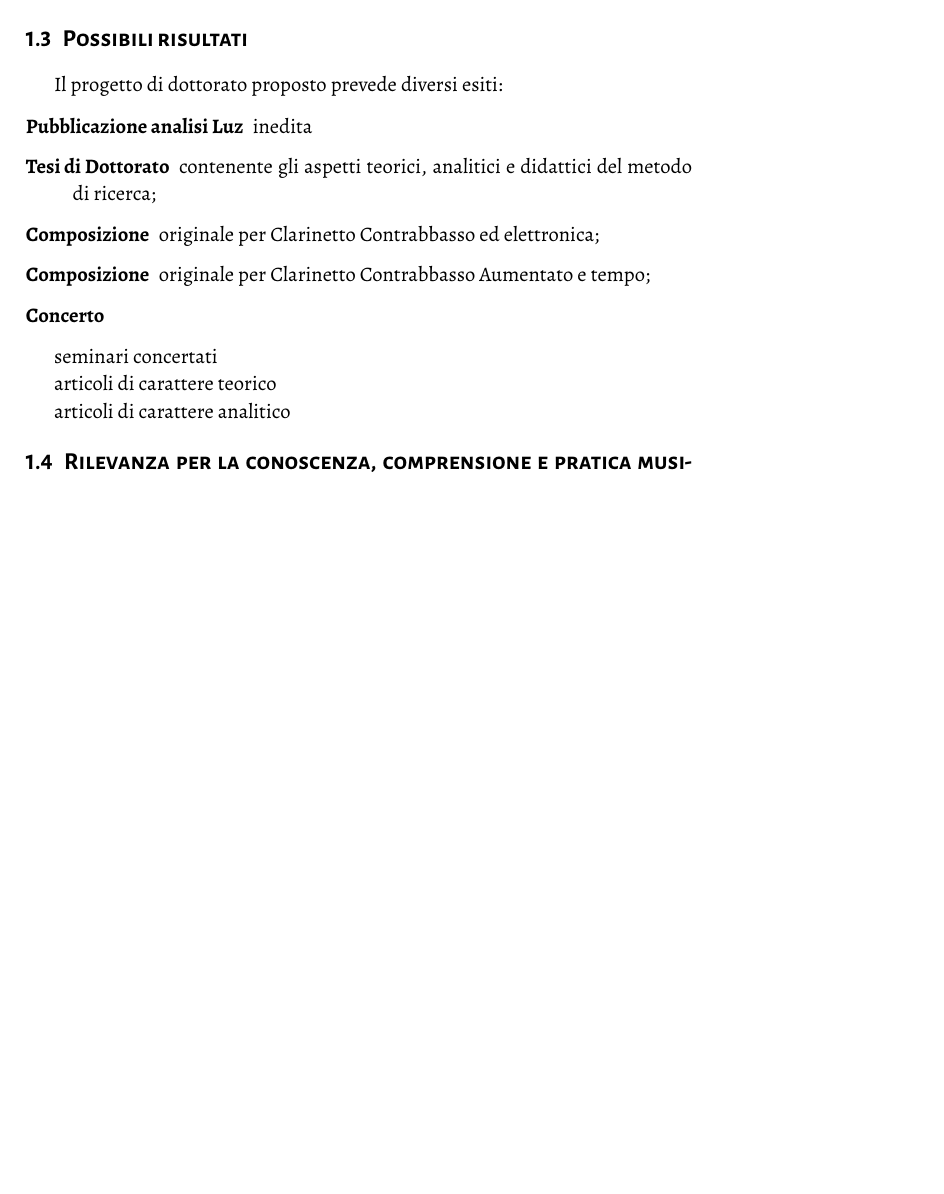
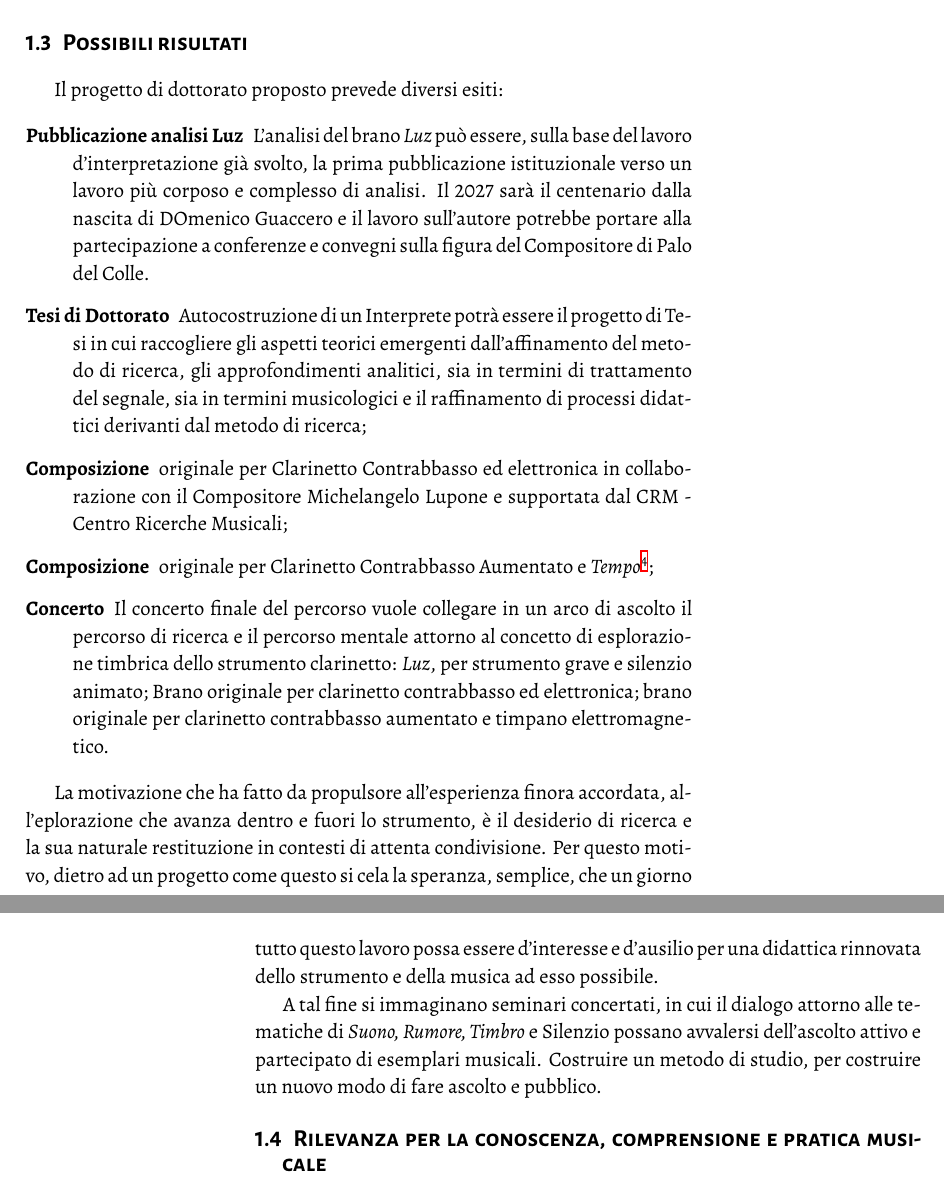
Before and after one commit to Metabolismo/ADI-PQM, a LaTeX document (latex/2024-gs-adonis-template.tex): part of page 7 of 11 before the commit and two parts of pages 7 and 8 of 11 after it, the two joined at a grey line, cut so that both start at the same text, the shorter picture padded with empty space. The pictures show the PDF file latex/2024-gs-adonis-template.pdf that the author committed with the source.

Commit message:
risultati

```diff
--- a/latex/2024-gs-adonis-template.tex
+++ b/latex/2024-gs-adonis-template.tex
@@ -499,20 +503,46 @@ Estero?
 Il progetto di dottorato proposto prevede diversi esiti:
 
 \begin{description}
-  \item[Pubblicazione analisi Luz] inedita
-  \item[Tesi di Dottorato] contenente gli aspetti teorici, analitici e didattici del metodo di ricerca;
-  \item[Composizione] originale per Clarinetto Contrabbasso ed elettronica;
-  \item[Composizione] originale per Clarinetto Contrabbasso Aumentato e tempo;
-  \item[Concerto]
+  \item[Pubblicazione analisi Luz] L'analisi del brano \emph{Luz} può essere,
+    sulla base del lavoro d'interpretazione già svolto, la prima pubblicazione
+    istituzionale verso un lavoro più corposo e complesso di analisi. Il 2027
+    sarà il centenario dalla nascita di DOmenico Guaccero e il lavoro
+    sull'autore potrebbe portare alla partecipazione a conferenze e convegni
+    sulla figura del Compositore di Palo del Colle.
+  \item[Tesi di Dottorato] Autocostruzione di un Interprete potrà essere il
+    progetto di Tesi in cui raccogliere gli aspetti teorici emergenti
+    dall'affinamento del metodo di ricerca, gli approfondimenti analitici, sia
+    in termini di trattamento del segnale, sia in termini musicologici e il
+    raffinamento di processi didattici derivanti dal metodo di ricerca;
+  \item[Composizione] originale per Clarinetto Contrabbasso ed elettronica in
+    collaborazione con il Compositore Michelangelo Lupone e supportata dal
+    CRM - Centro Ricerche Musicali;
+  \item[Composizione] originale per Clarinetto Contrabbasso Aumentato e
+    \emph{Tempo}\footnote{%
+  \emph{Tempo - Timpani ElectroMagnetic Pulse Oscillation}, timpano
+  elettromagnetico progettatto da Giuseppe Silvi.
+  };
+  \item[Concerto] Il concerto finale del percorso vuole collegare in un arco di
+    ascolto il percorso di ricerca e il percorso mentale attorno al concetto di
+    esplorazione timbrica dello strumento clarinetto: \emph{Luz}, per strumento
+    grave e silenzio animato; Brano originale per clarinetto contrabbasso ed
+    elettronica; brano originale per clarinetto contrabbasso aumentato e timpano
+    elettromagnetico.
 \end{description}
 
 %\emph{b) suggerire ulteriori modi di disseminazione e condivisione dei risultati della propria ricerca con le comunità artistiche e di ricerca, e con il pubblico in generale, durante e dopo gli studi di dottorato.}
 
-seminari concertati
+La motivazione che ha fatto da propulsore all'esperienza finora accordata,
+all'eplorazione che avanza dentro e fuori lo strumento, è il desiderio di
+ricerca e la sua naturale restituzione in contesti di attenta condivisione. Per
+questo motivo, dietro ad un progetto come questo si cela la speranza, semplice,
+che un giorno tutto questo lavoro possa essere d'interesse e d'ausilio per una
+didattica rinnovata dello strumento e della musica ad esso possibile.
 
-articoli di carattere teorico
-
-articoli di carattere analitico
+A tal fine si immaginano seminari concertati, in cui il dialogo attorno alle
+tematiche di \emph{Suono, Rumore, Timbro} e Silenzio possano avvalersi dell'ascolto
+attivo e partecipato di esemplari musicali. Costruire un metodo di studio, per
+costruire un nuovo modo di fare ascolto e pubblico.
 
 \subsection{Rilevanza per la conoscenza, comprensione e pratica musicale}
 %(500 parole):}
```
Also changed, not shown: latex/2024-gs-adonis-template.pdf, latex/2024-gs-adonis-template.tex (6 more changed lines).
